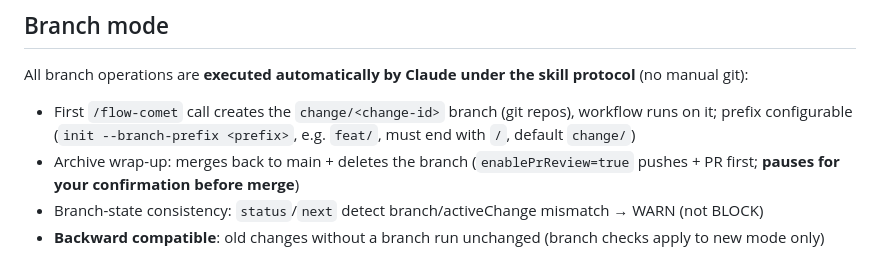
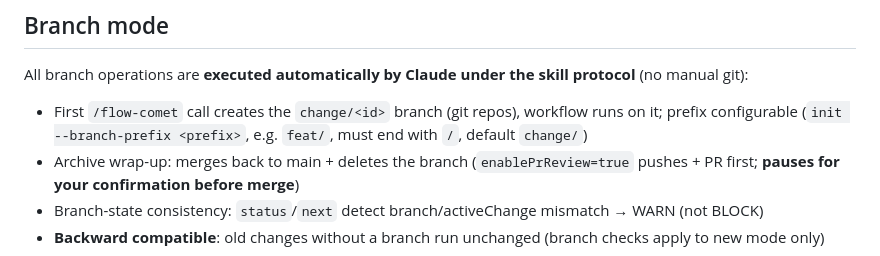
Before and after one commit to baobaolaodie/flow-comet, a Markdown page: docs/USAGE.md, the part around the change. Drawn GitHub-style.

```diff
--- a/docs/USAGE.md
+++ b/docs/USAGE.md
@@ -55,7 +55,7 @@ All workflow artifacts live in `.specs/` (project-level) and `.specs/<change-id>
 
 All branch operations are **executed automatically by Claude under the skill protocol** (no manual git):
 
-- First `/flow-comet` call creates the `change/<change-id>` branch (git repos), workflow runs on it; prefix configurable (`init --branch-prefix <prefix>`, e.g. `feat/`, must end with `/`, default `change/`)
+- First `/flow-comet` call creates the `change/<id>` branch (git repos), workflow runs on it; prefix configurable (`init --branch-prefix <prefix>`, e.g. `feat/`, must end with `/`, default `change/`)
 - Archive wrap-up: merges back to main + deletes the branch (`enablePrReview=true` pushes + PR first; **pauses for your confirmation before merge**)
 - Branch-state consistency: `status`/`next` detect branch/activeChange mismatch → WARN (not BLOCK)
 - **Backward compatible**: old changes without a branch run unchanged (branch checks apply to new mode only)
```
Also changed, not shown: docs/USAGE-zh.md (+1 -1 lines).
